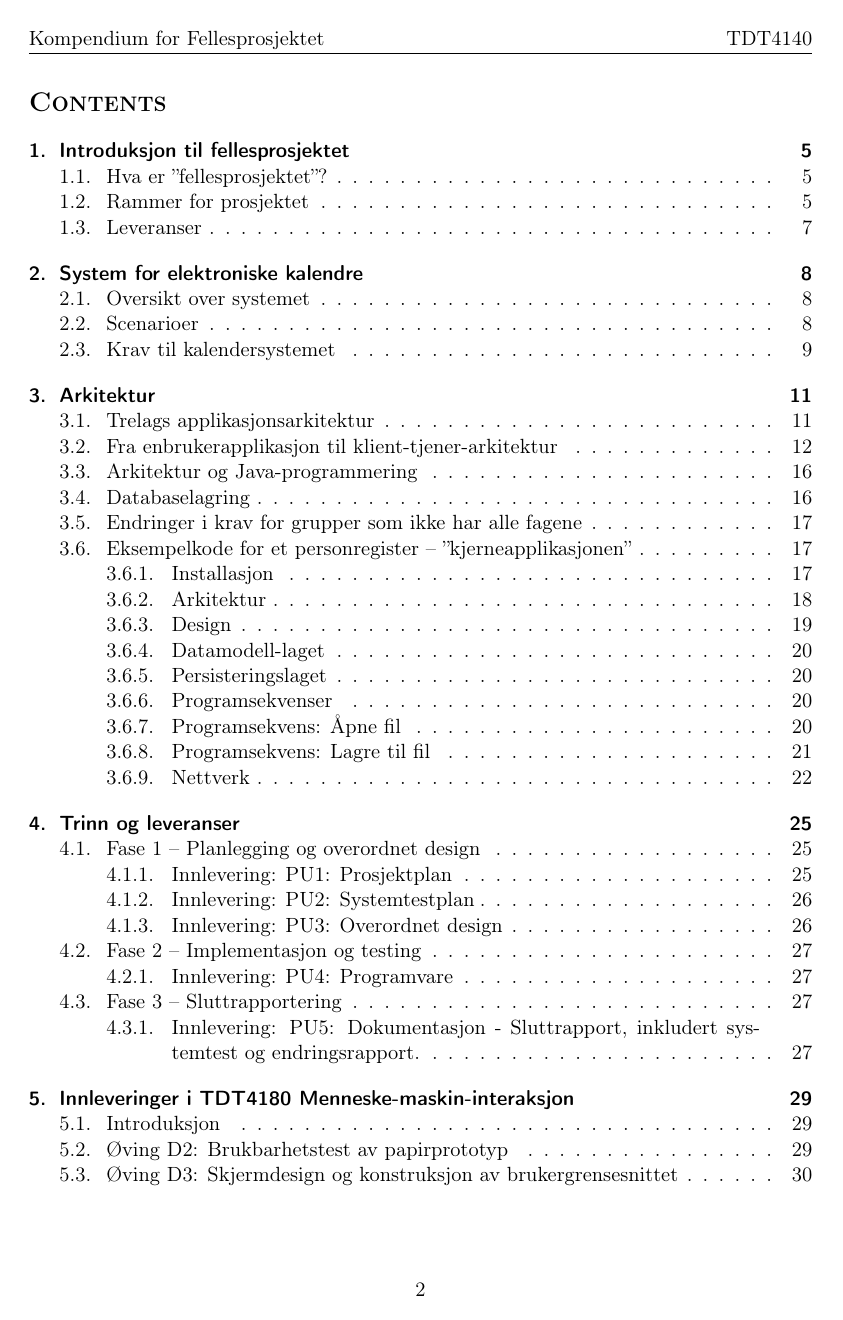
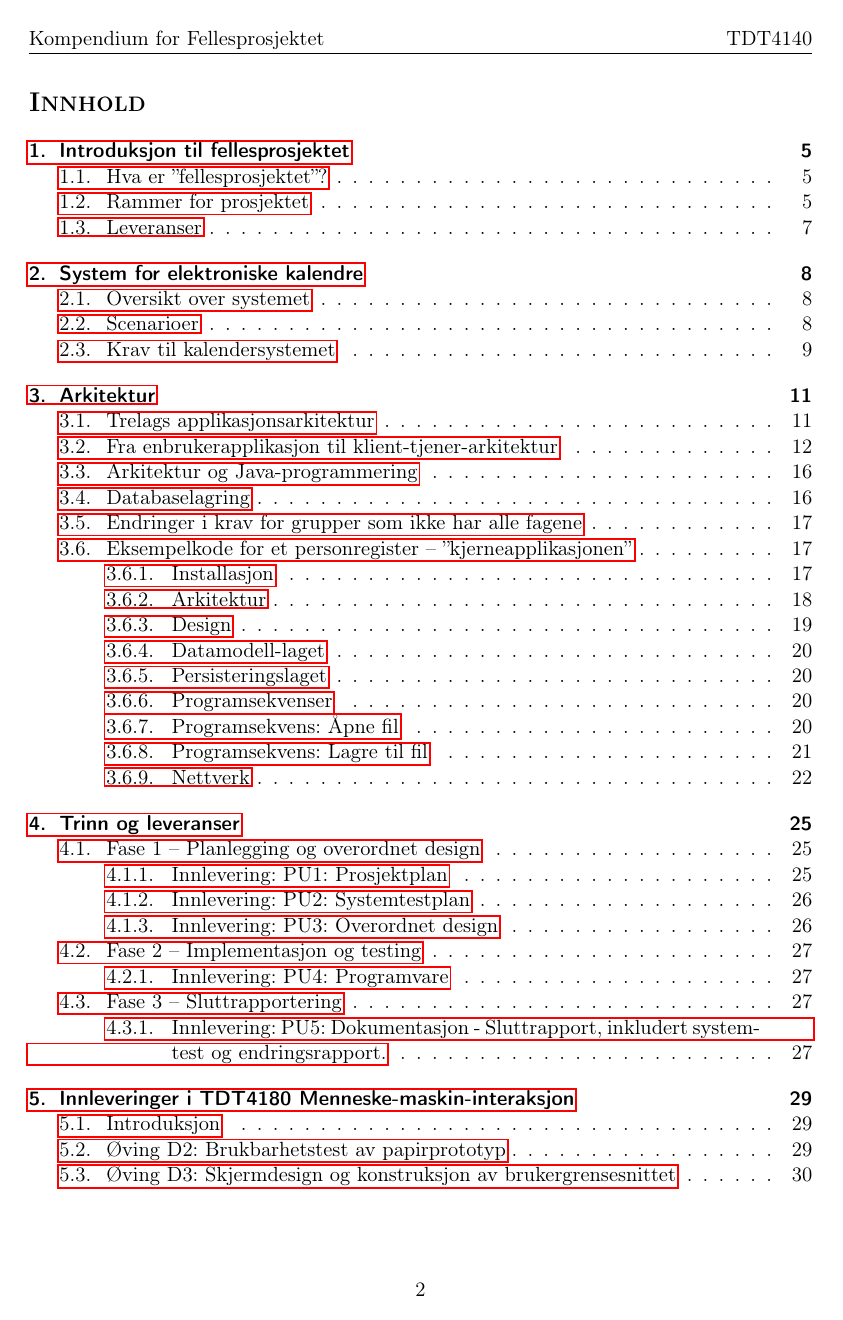
Before and after one commit to aleksanb/TDT4140-Undass, a LaTeX document (fellesprosjekt-kompendium.tex): page 2 of 53. Compiled offline with pdfLaTeX.

Commit message:
norsk babel, clickable links in TOC

```diff
--- a/fellesprosjekt-kompendium.tex
+++ b/fellesprosjekt-kompendium.tex
@@ -7,6 +7,8 @@
 \usepackage{multirow}
 \usepackage{tabularx}
 \usepackage[T1]{fontenc}
+\usepackage[norsk]{babel}
+\usepackage{hyperref}
 
 \usepackage{sectsty}
 \allsectionsfont{\normalfont\scshape\textbf}
```
